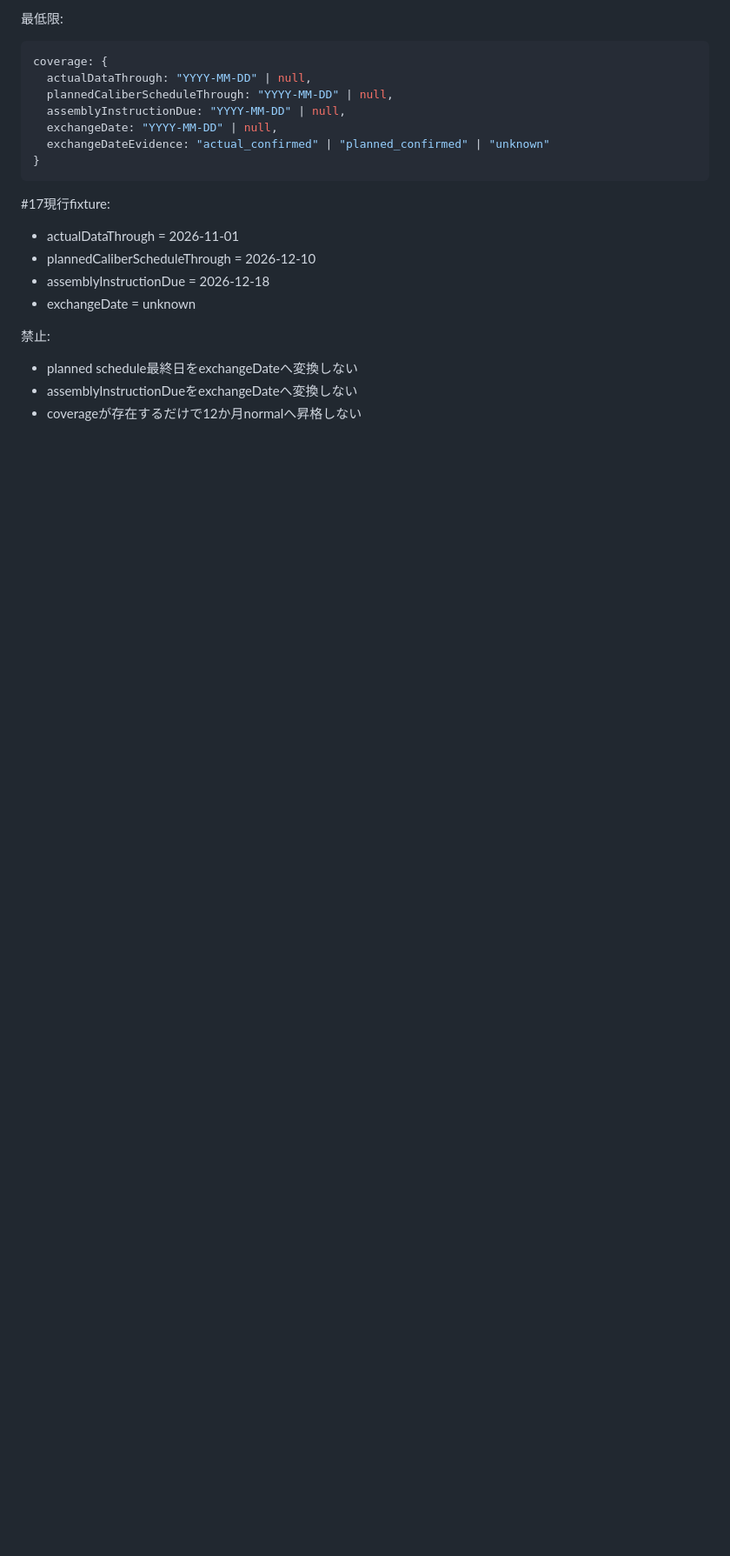
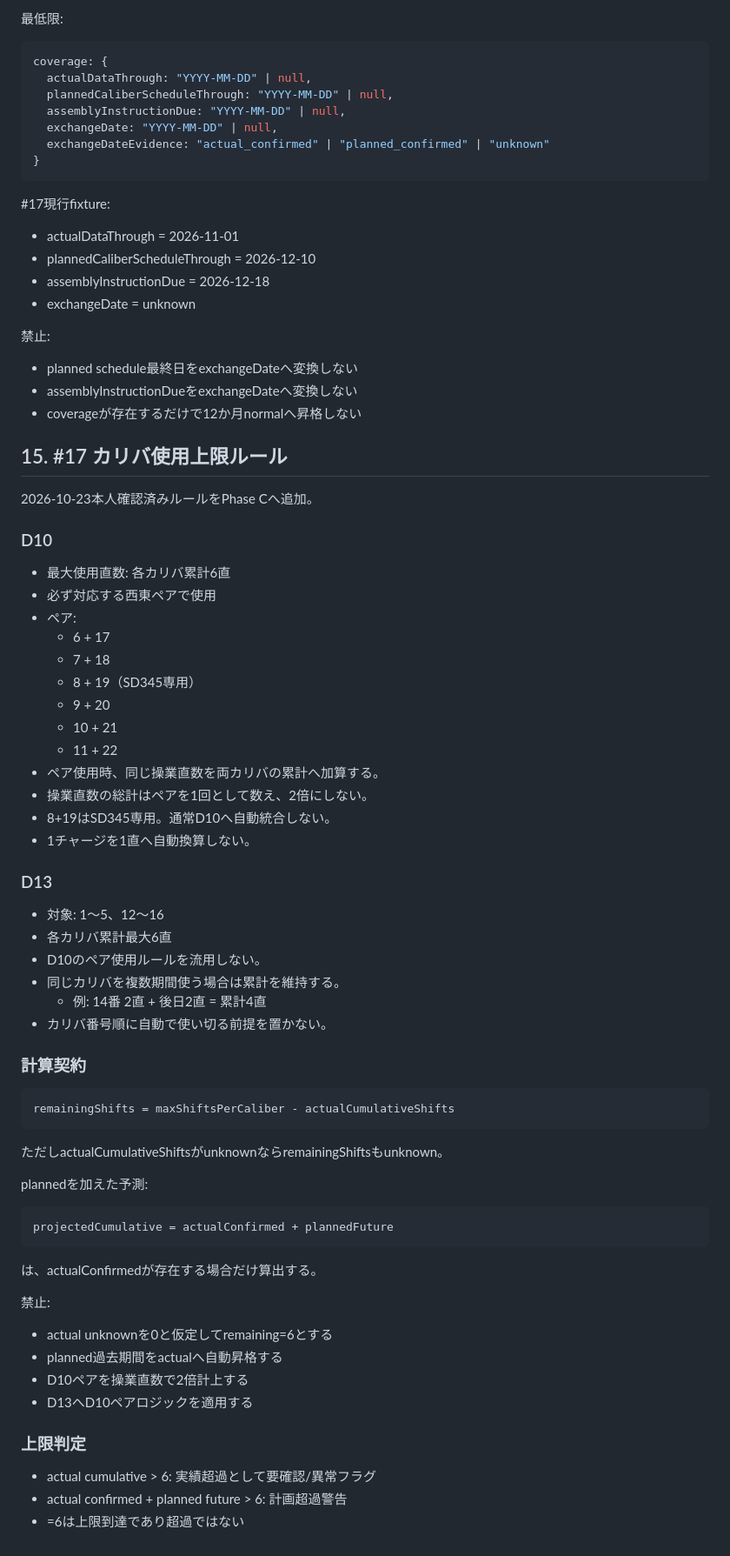
Before and after one commit to dapmkpggg3-star/roll-app, a Markdown page: docs/phase-c-17-simulation-contract.md, the part around the change. Shown at 87% size. Rendered like a GitHub page; blank space fills up the shorter version.

Commit message:
Add confirmed #17 caliber usage limits to Phase C contract

````diff
--- a/docs/phase-c-17-simulation-contract.md
+++ b/docs/phase-c-17-simulation-contract.md
@@ -284,3 +284,56 @@ coverage: {
 - planned schedule最終日をexchangeDateへ変換しない
 - assemblyInstructionDueをexchangeDateへ変換しない
 - coverageが存在するだけで12か月normalへ昇格しない
+
+
+## 15. #17 カリバ使用上限ルール
+
+2026-10-23本人確認済みルールをPhase Cへ追加。
+
+### D10
+- 最大使用直数: 各カリバ累計6直
+- 必ず対応する西東ペアで使用
+- ペア:
+  - 6 + 17
+  - 7 + 18
+  - 8 + 19（SD345専用）
+  - 9 + 20
+  - 10 + 21
+  - 11 + 22
+- ペア使用時、同じ操業直数を両カリバの累計へ加算する。
+- 操業直数の総計はペアを1回として数え、2倍にしない。
+- 8+19はSD345専用。通常D10へ自動統合しない。
+- 1チャージを1直へ自動換算しない。
+
+### D13
+- 対象: 1〜5、12〜16
+- 各カリバ累計最大6直
+- D10のペア使用ルールを流用しない。
+- 同じカリバを複数期間使う場合は累計を維持する。
+  - 例: 14番 2直 + 後日2直 = 累計4直
+- カリバ番号順に自動で使い切る前提を置かない。
+
+### 計算契約
+
+```js
+remainingShifts = maxShiftsPerCaliber - actualCumulativeShifts
+```
+
+ただしactualCumulativeShiftsがunknownならremainingShiftsもunknown。
+
+plannedを加えた予測:
+```js
+projectedCumulative = actualConfirmed + plannedFuture
+```
+は、actualConfirmedが存在する場合だけ算出する。
+
+禁止:
+- actual unknownを0と仮定してremaining=6とする
+- planned過去期間をactualへ自動昇格する
+- D10ペアを操業直数で2倍計上する
+- D13へD10ペアロジックを適用する
+
+### 上限判定
+- actual cumulative > 6: 実績超過として要確認/異常フラグ
+- actual confirmed + planned future > 6: 計画超過警告
+- =6は上限到達であり超過ではない
````
